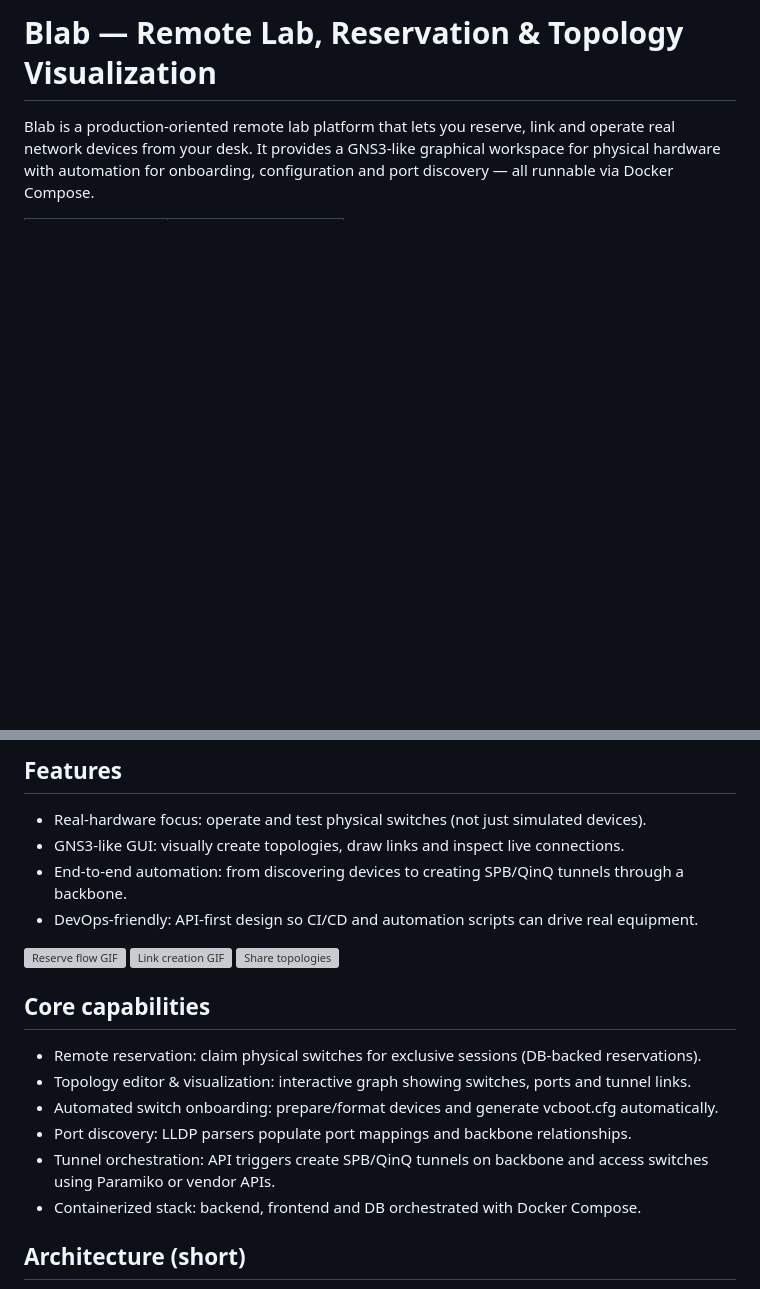
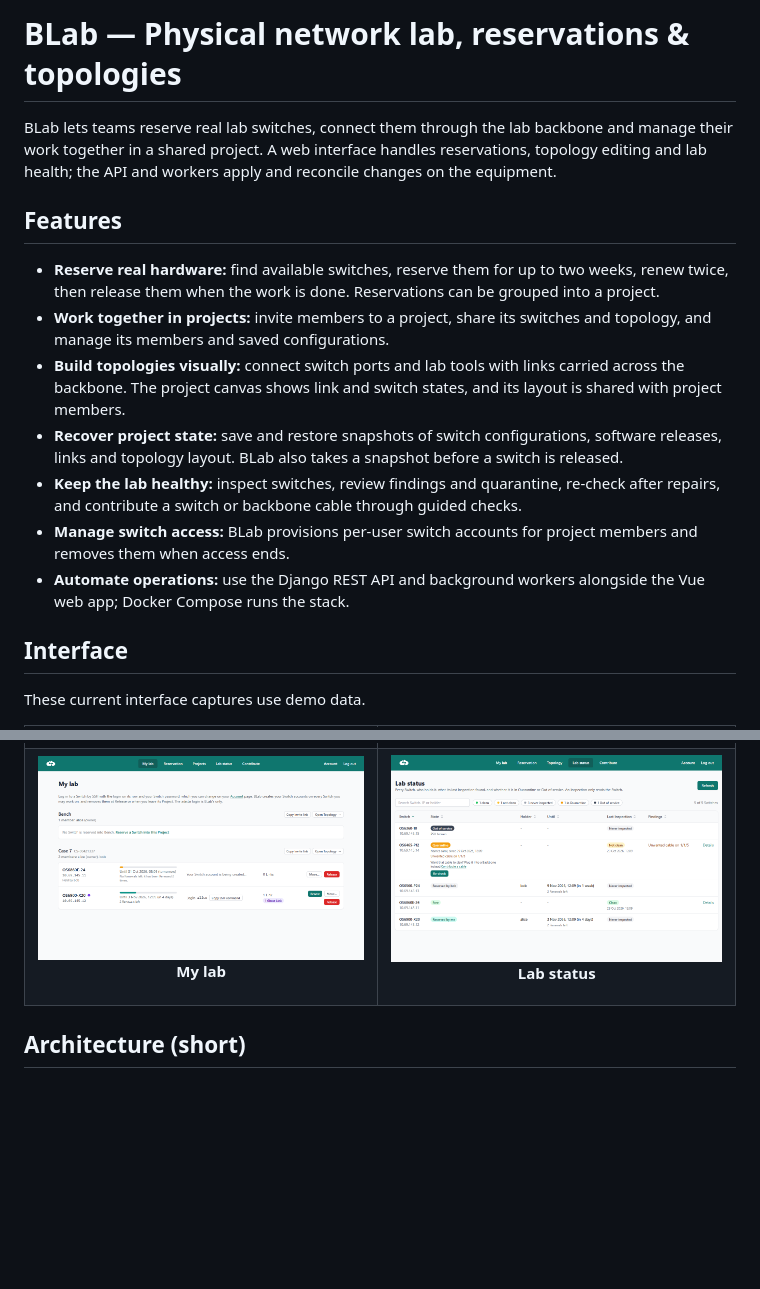
Before and after one commit to TitouanDH/BLab, a Markdown page: README.md, 2 parts joined by grey strips. Rendered like a GitHub page; pictures changed too: docs/images/readme-lab-status.png (added), docs/images/readme-my-lab.png (added); blank space fills up the shorter version; grey boxes are pictures that could not be loaded.

Commit message:
Refresh README features and screenshots
Co-authored-by: Copilot <223556219+Copilot@users.noreply.github.com>

```diff
--- a/README.md
+++ b/README.md
@@ -1,7 +1,20 @@
-# Blab — Remote Lab, Reservation & Topology Visualization
+# BLab — Physical network lab, reservations & topologies
 
-Blab is a production-oriented remote lab platform that lets you reserve, link and operate real network devices from your desk. It provides a GNS3-like graphical workspace for physical hardware with automation for onboarding, configuration and port discovery — all runnable via Docker Compose.
+BLab lets teams reserve real lab switches, connect them through the lab backbone and manage their work together in a shared project. A web interface handles reservations, topology editing and lab health; the API and workers apply and reconcile changes on the equipment.
 
-<!-- Top screenshots side-by-side (table for GitHub compatibility) -->
+## Features
+
+- **Reserve real hardware:** find available switches, reserve them for up to two weeks, renew twice, then release them when the work is done. Reservations can be grouped into a project.
+- **Work together in projects:** invite members to a project, share its switches and topology, and manage its members and saved configurations.
+- **Build topologies visually:** connect switch ports and lab tools with links carried across the backbone. The project canvas shows link and switch states, and its layout is shared with project members.
+- **Recover project state:** save and restore snapshots of switch configurations, software releases, links and topology layout. BLab also takes a snapshot before a switch is released.
+- **Keep the lab healthy:** inspect switches, review findings and quarantine, re-check after repairs, and contribute a switch or backbone cable through guided checks.
+- **Manage switch access:** BLab provisions per-user switch accounts for project members and removes them when access ends.
+- **Automate operations:** use the Django REST API and background workers alongside the Vue web app; Docker Compose runs the stack.
+
+## Interface
+
+These current interface captures use demo data.
+
 <table>
   <tr>
@@ -14,24 +23,9 @@ Blab is a production-oriented remote lab platform that lets you reserve, link an
   </tr>
-  </table>
-
-## Features
-- Real-hardware focus: operate and test physical switches (not just simulated devices).
-- GNS3-like GUI: visually create topologies, draw links and inspect live connections.
-- End-to-end automation: from discovering devices to creating SPB/QinQ tunnels through a backbone.
-- DevOps-friendly: API-first design so CI/CD and automation scripts can drive real equipment.
-<img src="https://github.com/user-attachments/assets/01027936-88ce-45ea-81f1-99ef3081e652" alt="Reserve flow GIF" width="800" />
-
-<img src="https://github.com/user-attachments/assets/4fc9dfad-4728-40c6-bdaa-127951a3757a" alt="Link creation GIF" width="800" />
-
-<img src="https://github.com/user-attachments/assets/469e228b-4d85-47fa-a794-6d728febf932" alt="Share topologies" width="800" />
-
-## Core capabilities
-- Remote reservation: claim physical switches for exclusive sessions (DB-backed reservations).
-- Topology editor & visualization: interactive graph showing switches, ports and tunnel links.
-- Automated switch onboarding: prepare/format devices and generate vcboot.cfg automatically.
-- Port discovery: LLDP parsers populate port mappings and backbone relationships.
-- Tunnel orchestration: API triggers create SPB/QinQ tunnels on backbone and access switches using Paramiko or vendor APIs.
-- Containerized stack: backend, frontend and DB orchestrated with Docker Compose.
+  <tr>
+    <td><img src="docs/images/readme-my-lab.png" alt="My lab page with project reservations and switch access" width="100%" /><p align="center"><strong>My lab</strong></p></td>
+    <td><img src="docs/images/readme-lab-status.png" alt="Lab status with inspection and quarantine findings" width="100%" /><p align="center"><strong>Lab status</strong></p></td>
+  </tr>
+</table>
 
 ## Architecture (short)
 - Backend: Django REST API, Paramiko (SSH) + optional vendor APIs to apply CLI changes.
```
Also changed, not shown: other parts of README.md (+2 -6 lines), docs/images/readme-project-topology.png (added), docs/images/readme-projects.png (added).
